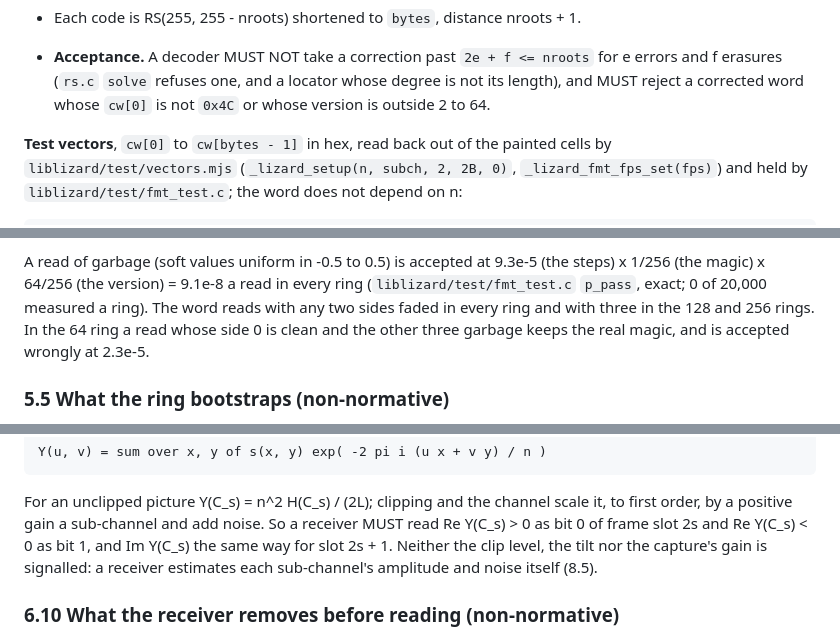
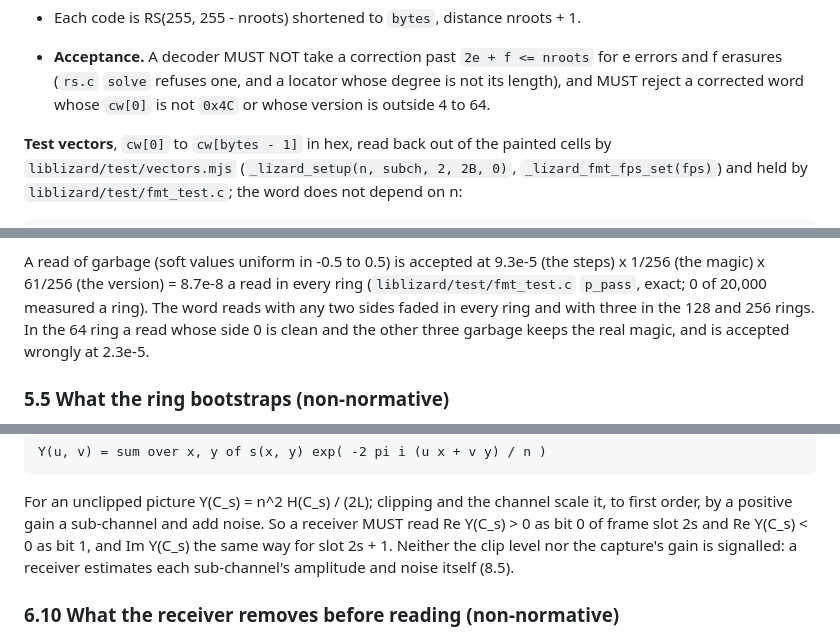
Before and after one commit to FNWTalon/LIZARD, a Markdown page: research/SPEC.md, 3 parts joined by grey strips. GitHub-like rendering.

```diff
--- a/research/SPEC.md
+++ b/research/SPEC.md
@@ -629,7 +629,7 @@ side and bytes = W / 2 (16, 32, 64). A receiver has B from the ring it registere
 - Each code is RS(255, 255 - nroots) shortened to `bytes`, distance nroots + 1.
 - **Acceptance.** A decoder MUST NOT take a correction past `2e + f <= nroots` for e errors and f erasures (`rs.c`
   `solve` refuses one, and a locator whose degree is not its length), and MUST reject a corrected word whose `cw[0]` is
-  not `0x4C` or whose version is outside 2 to 64.
+  not `0x4C` or whose version is outside 4 to 64.
 
 **Test vectors**, `cw[0]` to `cw[bytes - 1]` in hex, read back out of the painted cells by `liblizard/test/vectors.mjs`
 (`_lizard_setup(n, subch, 2, 2B, 0)`, `_lizard_fmt_fps_set(fps)`) and held by `liblizard/test/fmt_test.c`; the word does
@@ -712,7 +712,7 @@ decoding errors and erasures within `2e + f <= nroots` at each step. Each result
 acceptance; the first that passes is the word.
 
 A read of garbage (soft values uniform in -0.5 to 0.5) is accepted at 9.3e-5 (the steps) x 1/256 (the magic) x
-64/256 (the version) = 9.1e-8 a read in every ring (`liblizard/test/fmt_test.c` `p_pass`, exact; 0 of 20,000 measured
+61/256 (the version) = 8.7e-8 a read in every ring (`liblizard/test/fmt_test.c` `p_pass`, exact; 0 of 20,000 measured
 a ring). The word reads with any two sides faded in every ring and with three in the 128 and 256 rings. In the 64 ring
 a read whose side 0 is clean and the other three garbage keeps the real magic, and is accepted wrongly at 2.3e-5.
 
@@ -947,7 +941,7 @@ Y(u, v) = sum over x, y of s(x, y) exp( -2 pi i (u x + v y) / n )
 
 For an unclipped picture Y(C_s) = n^2 H(C_s) / (2L); clipping and the channel scale it, to first order, by a positive
 gain a sub-channel and add noise. So a receiver MUST read Re Y(C_s) > 0 as bit 0 of frame slot 2s and Re Y(C_s) < 0 as
-bit 1, and Im Y(C_s) the same way for slot 2s + 1. Neither the clip level, the tilt nor the capture's gain is
+bit 1, and Im Y(C_s) the same way for slot 2s + 1. Neither the clip level nor the capture's gain is
 signalled: a receiver estimates each sub-channel's amplitude and noise itself (8.5).
 
 ### 6.10 What the receiver removes before reading (non-normative)
```
Also changed, not shown: other parts of research/SPEC.md (+17 -22 lines).
